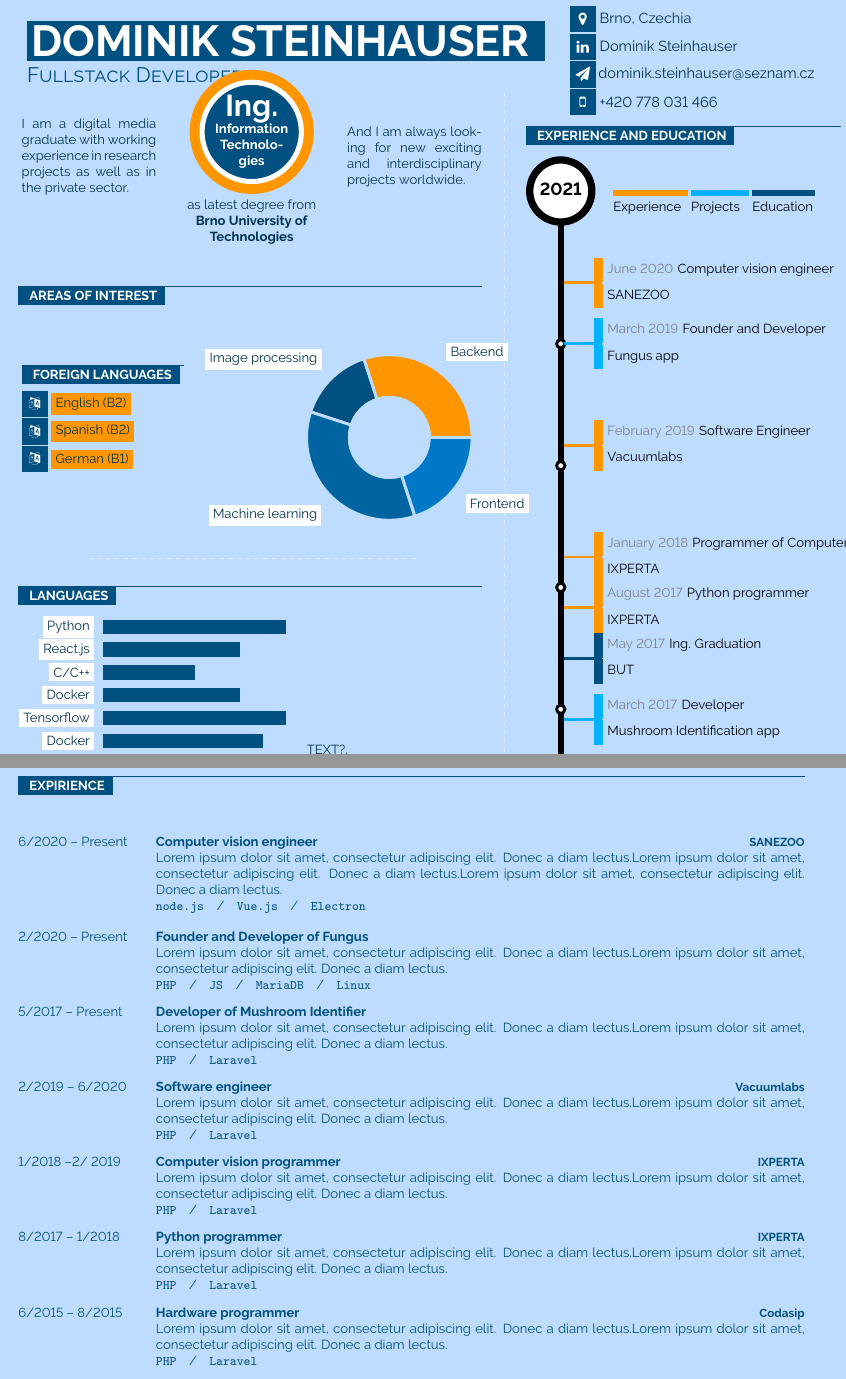
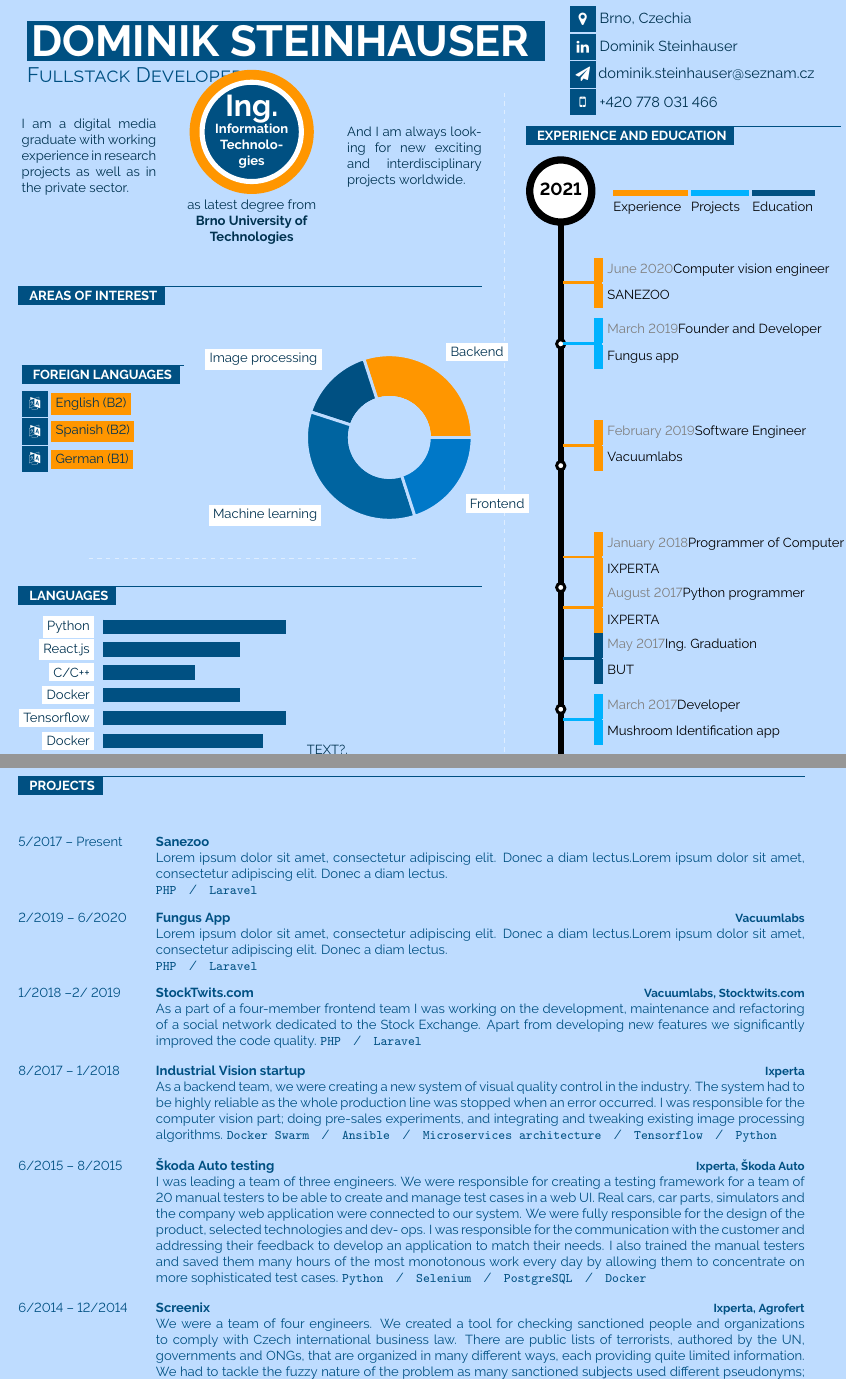
Before and after one commit to dominikbrno/cv, a LaTeX document (dominik.tex, which reads g/timeline.tex): two parts of pages 1 and 2 of 2, joined at a grey line, cut so that both start at the same text. Compiled offline with pdfLaTeX.

Commit message:
state now

```diff
--- a/dominik.tex
+++ b/dominik.tex
@@ -564,41 +566,47 @@
 
 \vfill
 
-\cvsect{Expirience}{0.49}{thirdcol}{textcol}\\[20pt]
+\cvsect{Projects}{0.49}{thirdcol}{textcol}\\[20pt]
 
 \begin{entrylist}
 	\entry
-		{6/2020 -- Present}
-		{Computer vision engineer}
-		{SANEZOO}
-		{\lorem \lorem \lorem\\ \texttt{node.js}\slashsep\texttt{Vue.js}\slashsep\texttt{Electron}}
-	\entry
-		{2/2020 -- Present}
-		{Founder and Developer of Fungus}
-		{}
-		{\lorem\lorem\\ \texttt{PHP}\slashsep\texttt{JS}\slashsep\texttt{MariaDB}\slashsep\texttt{Linux}}
-	\entry
 		{5/2017 -- Present}
-		{Developer of Mushroom Identifier}
+		{Sanezoo}
 		{}
 		{\lorem\lorem\\ \texttt{PHP}\slashsep\texttt{Laravel}}
 	\entry
 		{2/2019 -- 6/2020}
-		{Software engineer}
+		{Fungus App}
 		{Vacuumlabs}
 		{\lorem\lorem\\ \texttt{PHP}\slashsep\texttt{Laravel}}
 	\entry
 		{1/2018 --2/ 2019}
-		{Computer vision programmer}
-		{IXPERTA}
-		{\lorem\lorem\\ \texttt{PHP}\slashsep\texttt{Laravel}}
+		{StockTwits.com}
+		{Vacuumlabs, Stocktwits.com}
+		{As a part of a four-member frontend team I was working on the development, maintenance
+		and refactoring of a social network dedicated to the Stock Exchange. Apart from
+		developing new features we significantly improved the code quality.
+		\texttt{PHP}\slashsep\texttt{Laravel}}
 	\entry
 		{8/2017 -- 1/2018}
-		{Python programmer}
-		{IXPERTA}
-		{\lorem\lorem\\ \texttt{PHP}\slashsep\texttt{Laravel}}
+		{Industrial Vision startup}
+		{Ixperta}
+		{As a backend team, we were creating a new system of visual quality control in the
+		industry. The system had to be highly reliable as the whole production line was stopped
+		when an error occurred. I was responsible for the computer vision part; doing pre-sales
+		experiments, and integrating and tweaking existing image processing algorithms.
+		 \texttt{Docker Swarm}\slashsep\texttt{Ansible}\slashsep\texttt{Microservices architecture}\slashsep\texttt{Tensorflow}\slashsep\texttt{Python}}
 	\entry
 		{6/2015 -- 8/2015}
-		{Hardware programmer}
-		{Codasip}
-		{\lorem\lorem\\ \texttt{PHP}\slashsep\texttt{Laravel}}
+		{Škoda Auto testing}
+		{Ixperta, Škoda Auto}
+		{I was leading a team of three engineers. We were responsible for creating a testing
+		framework for a team of 20 manual testers to be able to create and manage test cases
+		in a web UI. Real cars, car parts, simulators and the company web application were
+		connected to our system.
+		We were fully responsible for the design of the product, selected technologies and dev-
+		ops. I was responsible for the communication with the customer and addressing their
+		feedback to develop an application to match their needs. I also trained the manual
+		testers and saved them many hours of the most monotonous work every day by
+		allowing them to concentrate on more sophisticated test cases.
+		\texttt{Python}\slashsep\texttt{Selenium}\slashsep\texttt{PostgreSQL}\slashsep\texttt{Docker}
@@ -605,2 +614,13 @@
 	\entry
 		{6/2014 -- 12/2014}
+		{Screenix}
+		{Ixperta, Agrofert}
+		{We were a team of four engineers. We created a tool for checking sanctioned people
+		and organizations to comply with Czech international business law. There are public
+		lists of terrorists, authored by the UN, governments and ONGs, that are organized in
+		many different ways, each providing quite limited information. We had to tackle the
+		fuzzy nature of the problem as many sanctioned subjects used different pseudonyms;
+		and information was uncertain, incomplete, and possibly faked by the checked
+		business partners.
+		\texttt{Python}\slashsep\texttt{Docker}
+		}
--- a/g/timeline.tex
+++ b/g/timeline.tex
@@ -49,12 +49,12 @@
 % param 3: overall width
 \newenvironment{cvtimeline}[3]{
 
-	\newcommand{\cvcategory}[2]{
-		\node[label=\mbox{\colorbox{##1}{\strut\hspace{2pt}}\colorbox{white}{\textcolor{textcol}{##2}}}] at (0,-5) {}; %start year
-	}
+	% \newcommand{\cvcategory}[2]{
+	% 	\node[label=\mbox{\colorbox{##1}{\strut\hspace{2pt}}\colorbox{white}{\textcolor{textcol}{##2}}}] at (0,-5) {}; %start year
+	% }
 
-	\newcommand{\bxwidth}{4.5}
-	\newcommand{\bxheight}{2}
+	% \newcommand{\bxwidth}{4.5}
+	% \newcommand{\bxheight}{2}
 
 
 	% creates a stretched box as cv entry headline followed by two paragraphs about
@@ -80,9 +80,9 @@
 						\pgfmathparse{0.5*\endexp+0.5*\startexp}
 						\let\midexp\pgfmathresult
 
-						\draw[draw=##6, line width=2pt] (0.07, \startexp) -- (1,\startexp);
+						\draw[draw=##6, line width=2pt] (0.06, \startexp) -- (1,\startexp);
 
-						\node[label={[align=left, label distance=2.5]0:\colorbox{##6}{\strut}\colorbox{bgcol}{\textcolor{gray}{##7}\hspace{3pt}\textcolor{black}{##3}}\hspace{3pt}\textcolor{black}{##4} \ifthenelse{\equal{##5}{}}{}{\\ \colorbox{##6}{\strut}\colorbox{bgcol}{\textcolor{black}{##5}}}}] at (0.5, \startexp) {};
+						\node[label={[align=left, label distance=2.5]0:\colorbox{##6}{\strut}\colorbox{bgcol}{\textcolor{gray}{##7}\hspace{0pt}\textcolor{black}{##3}}\hspace{0pt}\textcolor{black}{##4} \ifthenelse{\equal{##5}{}}{}{\\ \colorbox{##6}{\strut}\colorbox{bgcol}{\textcolor{black}{##5}}}}] at (0.5, \startexp) {};
 
 
 					}
```
Also changed, not shown: dominik.pdf, dominik.tex (6 more changed lines), g/timeline.tex (2 more changed lines), 2 other files.
